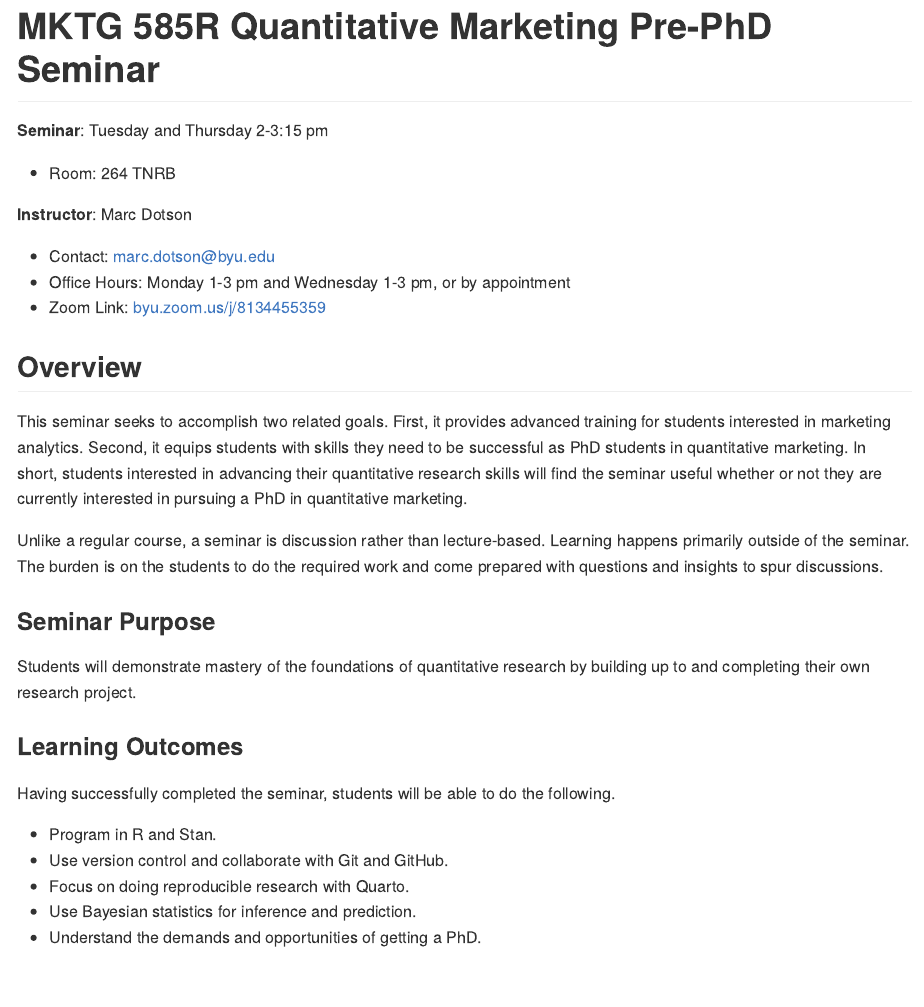
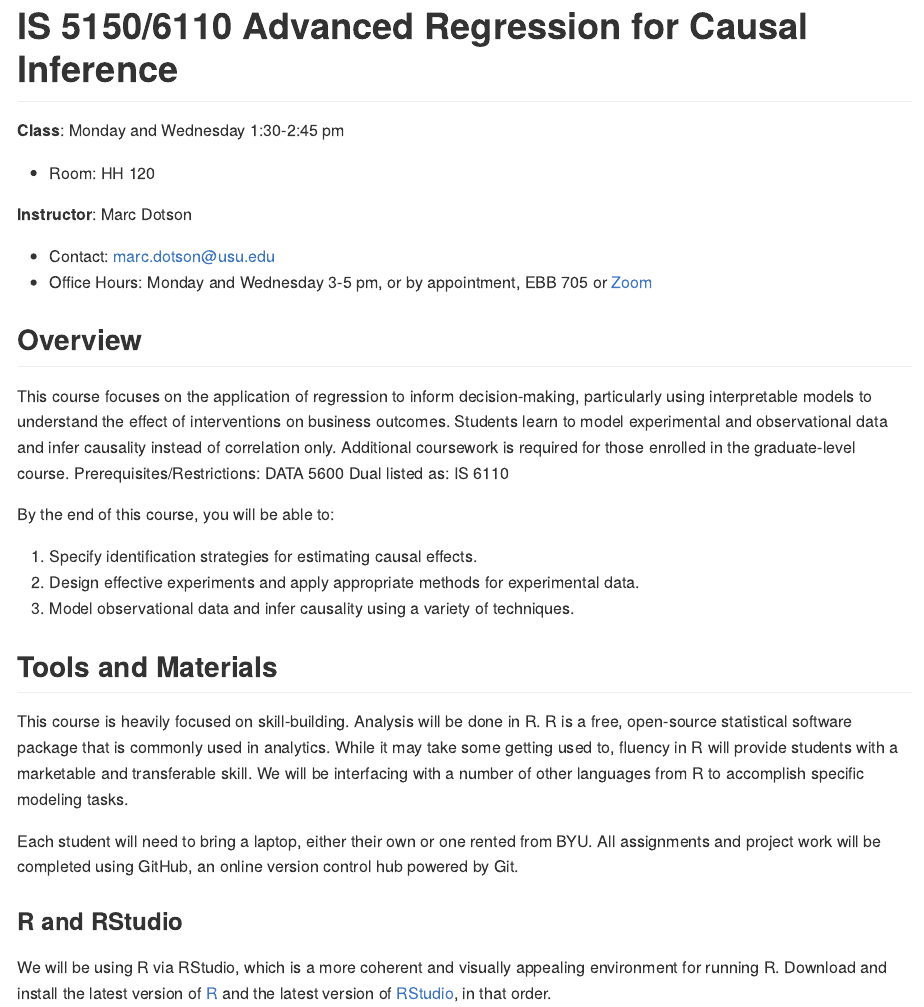
Before and after one commit to Holden-nn/causal-inference, a Quarto document (README.qmd): the page in a window 1100 px wide, from its top. The pictures show the output file README.md that the author committed with the source, drawn offline in the style of GitHub.

Commit message:
Updated course description

```diff
--- a/README.qmd
+++ b/README.qmd
@@ -1,37 +1,26 @@
 ---
-title: "MKTG 585R Quantitative Marketing Pre-PhD Seminar"
+title: "IS 5150/6110 Advanced Regression for Causal Inference"
 format: gfm
 ---
 
-**Seminar**: Tuesday and Thursday 2-3:15 pm
+**Class**: Monday and Wednesday 1:30-2:45 pm
 
-- Room: 264 TNRB
+- Room: HH 120
 
 **Instructor**: Marc Dotson
 
-- Contact: [marc.dotson@byu.edu](mailto:marc.dotson@byu.edu)
-- Office Hours: Monday 1-3 pm and Wednesday 1-3 pm, or by appointment
-- Zoom Link: [byu.zoom.us/j/8134455359](https://byu.zoom.us/j/8134455359)
+- Contact: [marc.dotson@usu.edu](mailto:marc.dotson@usu.edu)
+- Office Hours: Monday and Wednesday 3-5 pm, or by appointment, EBB 705 or [Zoom](https://usu-edu.zoom.us/j/9087876841?pwd=4Nl9sQnSAk3lXfwblJQduriCrzDYok.1)
 
 ## Overview
 
-This seminar seeks to accomplish two related goals. First, it provides advanced training for students interested in marketing analytics. Second, it equips students with skills they need to be successful as PhD students in quantitative marketing. In short, students interested in advancing their quantitative research skills will find the seminar useful whether or not they are currently interested in pursuing a PhD in quantitative marketing.
+This course focuses on the application of regression to inform decision-making, particularly using interpretable models to understand the effect of interventions on business outcomes. Students learn to model experimental and observational data and infer causality instead of correlation only. Additional coursework is required for those enrolled in the graduate-level course. Prerequisites/Restrictions: DATA 5600 Dual listed as: IS 6110
 
-Unlike a regular course, a seminar is discussion rather than lecture-based. Learning happens primarily outside of the seminar. The burden is on the students to do the required work and come prepared with questions and insights to spur discussions.
+By the end of this course, you will be able to:
 
-### Seminar Purpose
-
-Students will demonstrate mastery of the foundations of quantitative research by building up to and completing their own research project.
-
-### Learning Outcomes
-
-Having successfully completed the seminar, students will be able to do the following.
-
-- Program in R and Stan.
-- Use version control and collaborate with Git and GitHub.
-- Focus on doing reproducible research with Quarto.
-- Use Bayesian statistics for inference and prediction.
-- Understand the demands and opportunities of getting a PhD.
+1. Specify identification strategies for estimating causal effects.
+2. Design effective experiments and apply appropriate methods for experimental data.
+3. Model observational data and infer causality using a variety of techniques.
 
 ## Tools and Materials
 
```
Also changed, not shown: README.md.
